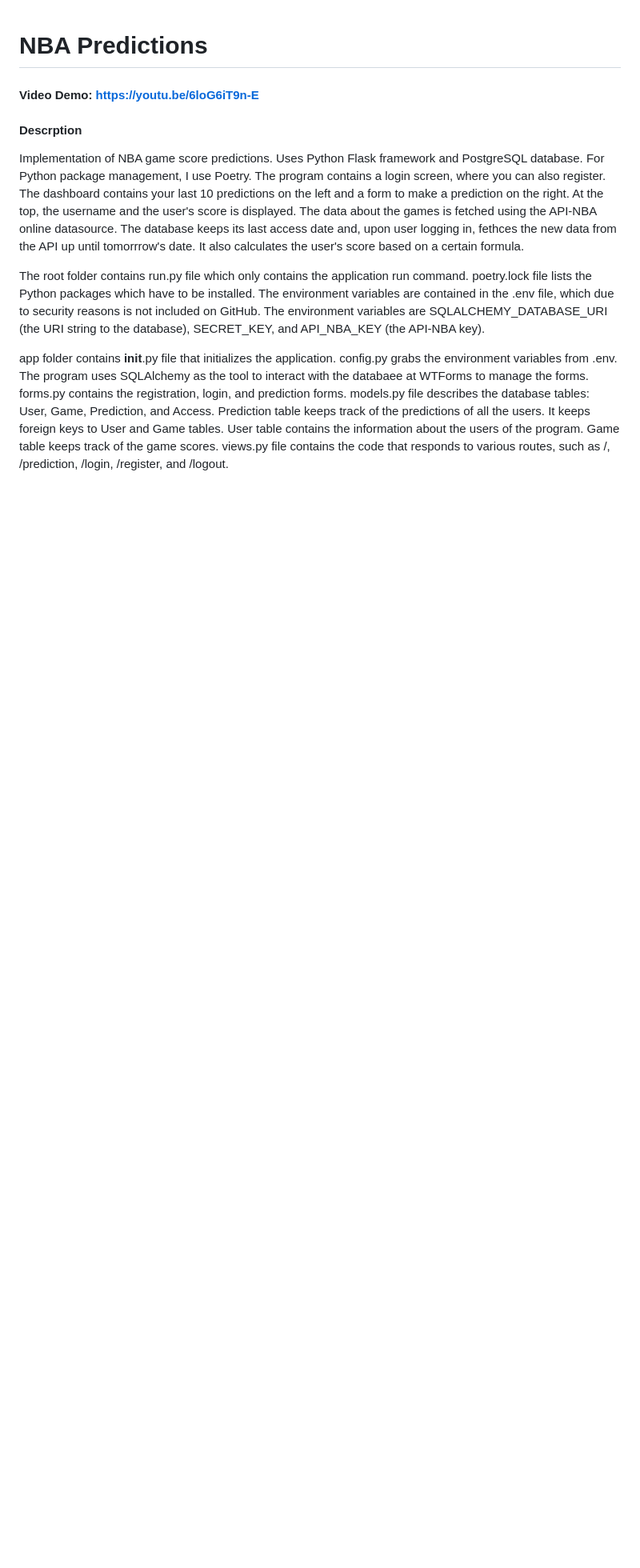
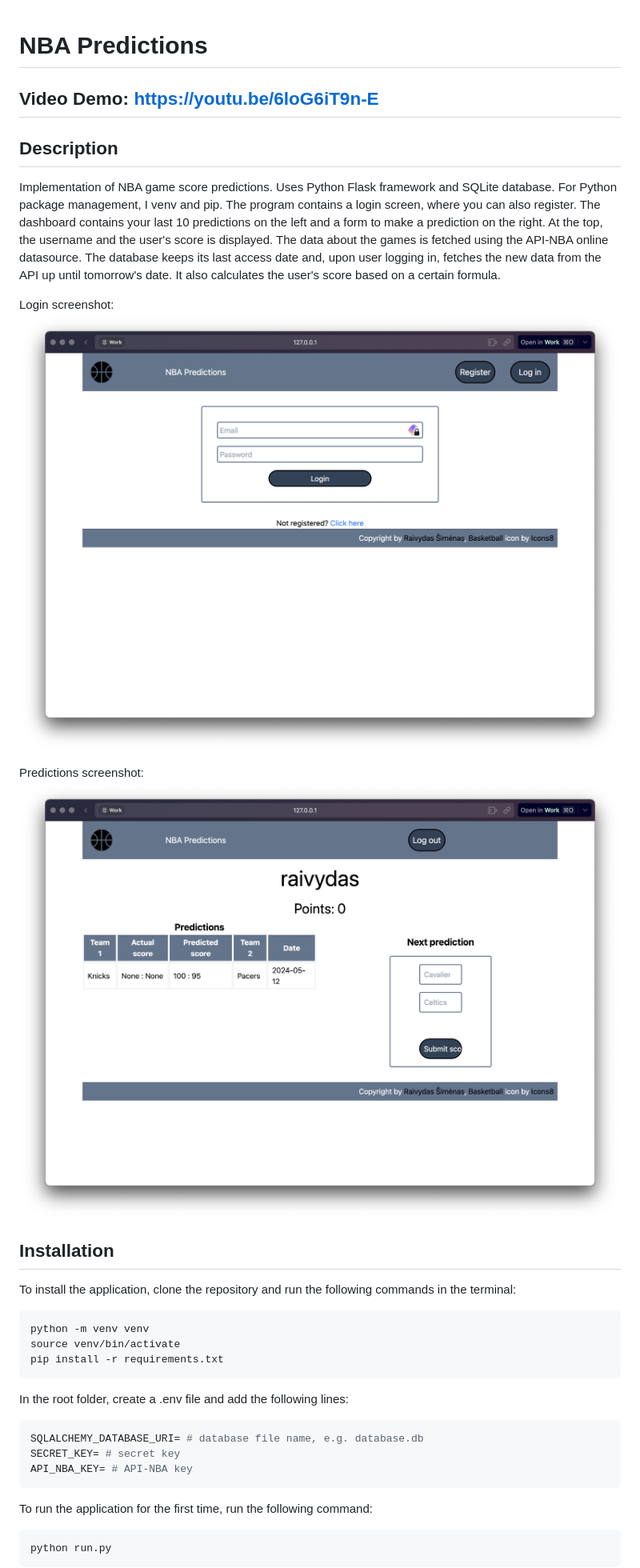
Before and after one commit to raivydassimenas/cs50-final, a Markdown page: README.md, the part around the change printed below. Shown: that part at 80% size. GitHub-like rendering; pictures changed too: screenshots/login.png (added), screenshots/predictions.png (added); blank space fills up the shorter version.

````diff
--- a/README.md
+++ b/README.md
@@ -1,11 +1,39 @@
 # NBA Predictions
 
-#### Video Demo: https://youtu.be/6loG6iT9n-E
+## Video Demo: https://youtu.be/6loG6iT9n-E
 
-#### Descrption
+## Description
 
-Implementation of NBA game score predictions. Uses Python Flask framework and PostgreSQL database. For Python package management, I use Poetry. The program contains a login screen, where you can also register. The dashboard contains your last 10 predictions on the left and a form to make a prediction on the right. At the top, the username and the user's score is displayed. The data about the games is fetched using the API-NBA online datasource. The database keeps its last access date and, upon user logging in, fethces the new data from the API up until tomorrrow's date. It also calculates the user's score based on a certain formula.
+Implementation of NBA game score predictions. Uses Python Flask framework and SQLite database. For Python package management, I venv and pip. The program contains a login screen, where you can also register. The dashboard contains your last 10 predictions on the left and a form to make a prediction on the right. At the top, the username and the user's score is displayed. The data about the games is fetched using the API-NBA online datasource. The database keeps its last access date and, upon user logging in, fetches the new data from the API up until tomorrow's date. It also calculates the user's score based on a certain formula.
 
-The root folder contains run.py file which only contains the application run command. poetry.lock file lists the Python packages which have to be installed. The environment variables are contained in the .env file, which due to security reasons is not included on GitHub. The environment variables are SQLALCHEMY_DATABASE_URI (the URI string to the database), SECRET_KEY, and API_NBA_KEY (the API-NBA key).
+Login screenshot:
+![Login](./screenshots/login.png)
 
-app folder contains __init__.py file that initializes the application. config.py grabs the environment variables from .env. The program uses SQLAlchemy as the tool to interact with the databaee at WTForms to manage the forms. forms.py contains the registration, login, and prediction forms. models.py file describes the database tables: User, Game, Prediction, and Access. Prediction table keeps track of the predictions of all the users. It keeps foreign keys to User and Game tables. User table contains the information about the users of the program. Game table keeps track of the game scores. views.py file contains the code that responds to various routes, such as /, /prediction, /login, /register, and /logout.
+
+Predictions screenshot:
+![Predictions](./screenshots/predictions.png)
+
+## Installation
+
+To install the application, clone the repository and run the following commands in the terminal:
+
+```bash
+python -m venv venv
+source venv/bin/activate
+pip install -r requirements.txt
+```
+
+In the root folder, create a .env file and add the following lines:
+
+```bash
+SQLALCHEMY_DATABASE_URI= # database file name, e.g. database.db
+SECRET_KEY= # secret key
+API_NBA_KEY= # API-NBA key
+```
+
+To run the application for the first time, run the following command:
+
+```bash
+python run.py
+```
+
````
Also changed, not shown: other parts of README.md (+7 -0 lines).
